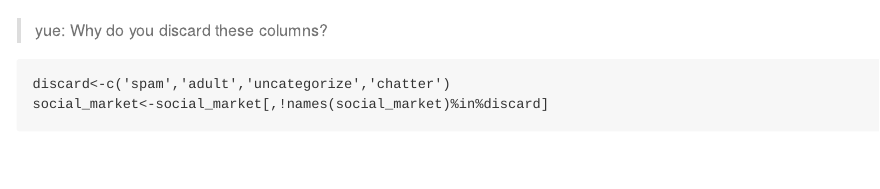
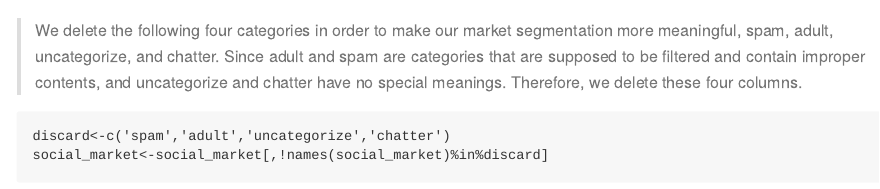
Before and after one commit to sujinru/STA-380-Exercise-1, an R Markdown document (Marketing_Segment_suyi.Rmd): the page in a window 1100 px wide, from 150 px down. Rendered offline with R 4.5, knitr and Pandoc, with nearby package versions; some code elsewhere in the file could not run offline.

Commit message:
Update Marketing_Segment_suyi.Rmd

````diff
--- a/Marketing_Segment_suyi.Rmd
+++ b/Marketing_Segment_suyi.Rmd
@@ -16,7 +16,7 @@ library(RColorBrewer)
 social_market <- read.csv('~/Documents/SourceTree/STA380/data/social_marketing.csv')
 ```
 
-> yue: Why do you discard these columns?
+> We delete the following four categories in order to make our market segmentation more meaningful, spam, adult, uncategorize, and chatter. Since adult and spam are categories that are supposed to be filtered and contain improper contents, and uncategorize and chatter have no special meanings. Therefore, we delete these four columns.
 
 ```{r}
 discard<-c('spam','adult','uncategorize','chatter')
````
